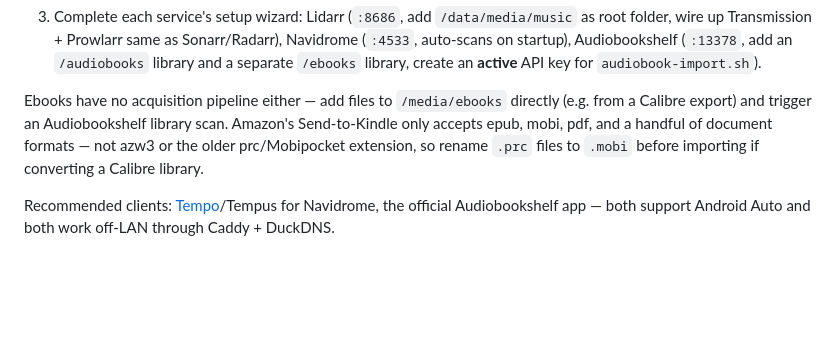
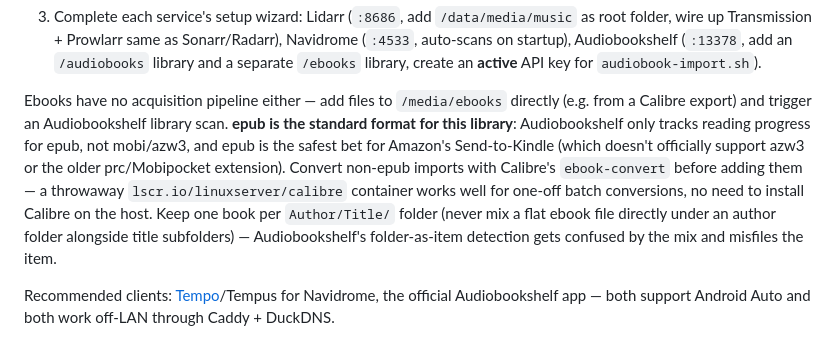
Before and after one commit to jlaszloe6/mediaserver, a Markdown page: README.md, the part around the change. Drawn GitHub-style; blank space fills up the shorter version.

```diff
--- a/README.md
+++ b/README.md
@@ -74,7 +74,7 @@ There's no Sonarr/Radarr-equivalent acquisition app for audiobooks (Readarr is d
 2. `mkdir -p config/navidrome config/audiobookshelf/{config,metadata} && chown -R "$PUID:$PGID" config/navidrome config/audiobookshelf` — **required**. Unlike the linuxserver images in this stack, Navidrome and Audiobookshelf run directly as the configured `user:` UID/GID with no ownership-fixing entrypoint. Left to Docker's auto-create, these folders come up `root:root` and both containers crash-loop on a database-open failure.
 3. Complete each service's setup wizard: Lidarr (`:8686`, add `/data/media/music` as root folder, wire up Transmission + Prowlarr same as Sonarr/Radarr), Navidrome (`:4533`, auto-scans on startup), Audiobookshelf (`:13378`, add an `/audiobooks` library and a separate `/ebooks` library, create an **active** API key for `audiobook-import.sh`).
 
-Ebooks have no acquisition pipeline either — add files to `/media/ebooks` directly (e.g. from a Calibre export) and trigger an Audiobookshelf library scan. Amazon's Send-to-Kindle only accepts epub, mobi, pdf, and a handful of document formats — not azw3 or the older prc/Mobipocket extension, so rename `.prc` files to `.mobi` before importing if converting a Calibre library.
+Ebooks have no acquisition pipeline either — add files to `/media/ebooks` directly (e.g. from a Calibre export) and trigger an Audiobookshelf library scan. **epub is the standard format for this library**: Audiobookshelf only tracks reading progress for epub, not mobi/azw3, and epub is the safest bet for Amazon's Send-to-Kindle (which doesn't officially support azw3 or the older prc/Mobipocket extension). Convert non-epub imports with Calibre's `ebook-convert` before adding them — a throwaway `lscr.io/linuxserver/calibre` container works well for one-off batch conversions, no need to install Calibre on the host. Keep one book per `Author/Title/` folder (never mix a flat ebook file directly under an author folder alongside title subfolders) — Audiobookshelf's folder-as-item detection gets confused by the mix and misfiles the item.
 
 Recommended clients: [Tempo](https://github.com/CappielloAntonio/tempo)/Tempus for Navidrome, the official Audiobookshelf app — both support Android Auto and both work off-LAN through Caddy + DuckDNS.
 
```
Also changed, not shown: CLAUDE.md (+7 -0 lines).
